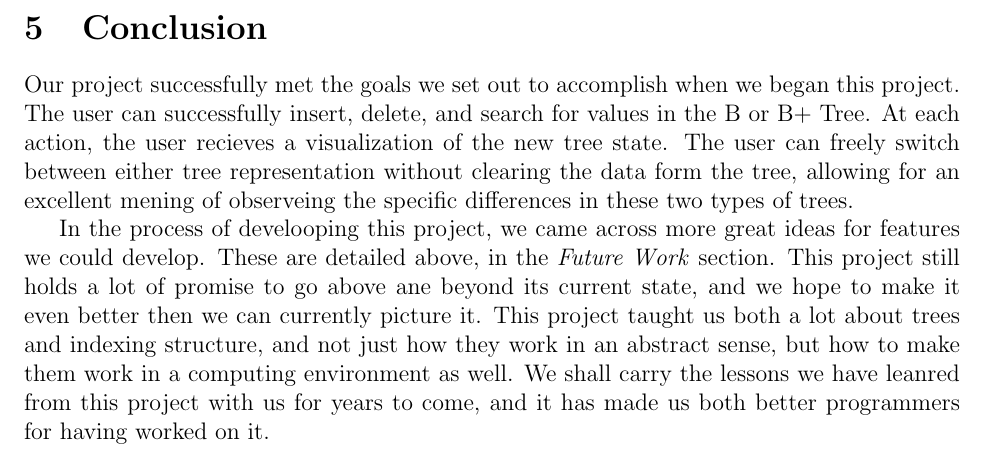
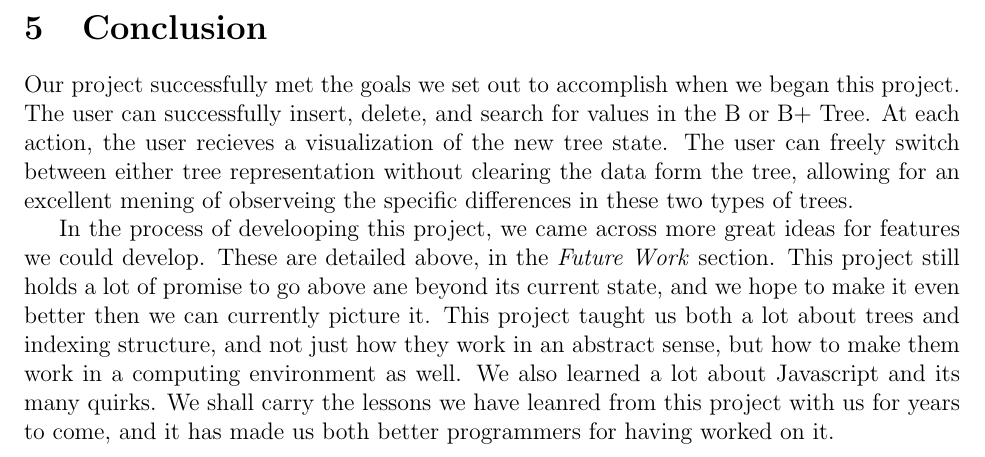
Before and after one commit to johngunderman/visual-b-bplus, a LaTeX paper (paper/paper.tex, which reads paper/conclusion.tex): part of page 8 of 8, cut so that both start at the same text. Compiled offline with pdfLaTeX.

Commit message:
Add some stuff to conclusion

```diff
--- a/paper/conclusion.tex
+++ b/paper/conclusion.tex
@@ -63,6 +63,7 @@ promise to go above ane beyond its current state, and we hope to make
 it even better then we can currently picture it.  This project taught
 us both a lot about trees and indexing structure, and not just how
 they work in an abstract sense, but how to make them work in a
-computing environment as well.  We shall carry the lessons we have
-leanred from this project with us for years to come, and it has made
-us both better programmers for having worked on it.
+computing environment as well. We also learned a lot about Javascript
+and its many quirks.  We shall carry the lessons we have leanred from
+this project with us for years to come, and it has made us both better
+programmers for having worked on it.
```
